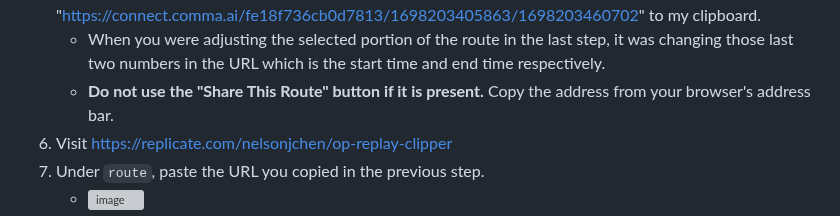
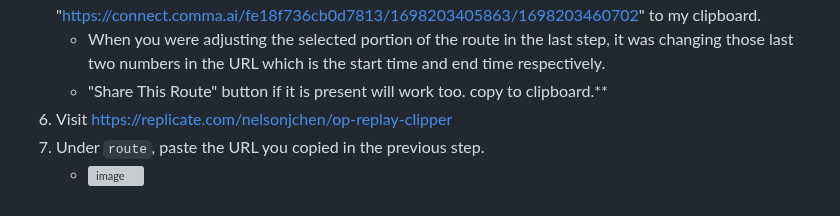
Before and after one commit to nelsonjchen/op-replay-clipper, a Markdown page: README.md, the part around the change. Drawn GitHub-style; grey boxes are pictures that could not be loaded.

```diff
--- a/README.md
+++ b/README.md
@@ -62,7 +62,7 @@ We assume you've already paired your device and have access to the device with y
       * ![image](https://github.com/commaai/openpilot/assets/5363/6a55c181-d93f-4db5-9513-ff6a1d370757)
 5. Copy the URL in the address bar to your clipboard. In the case above, I've copied "https://connect.comma.ai/fe18f736cb0d7813/1698203405863/1698203460702" to my clipboard.
    * When you were adjusting the selected portion of the route in the last step, it was changing those last two numbers in the URL which is the start time and end time respectively.
-   * **Do not use the "Share This Route" button if it is present.** Copy the address from your browser's address bar.
+   * "Share This Route" button if it is present will work too. copy to clipboard.**
 6. Visit https://replicate.com/nelsonjchen/op-replay-clipper
 7. Under `route`, paste the URL you copied in the previous step.
    * ![image](https://github.com/commaai/openpilot/assets/5363/15d286cc-057f-4a1c-be82-855c5b570b90)
```
